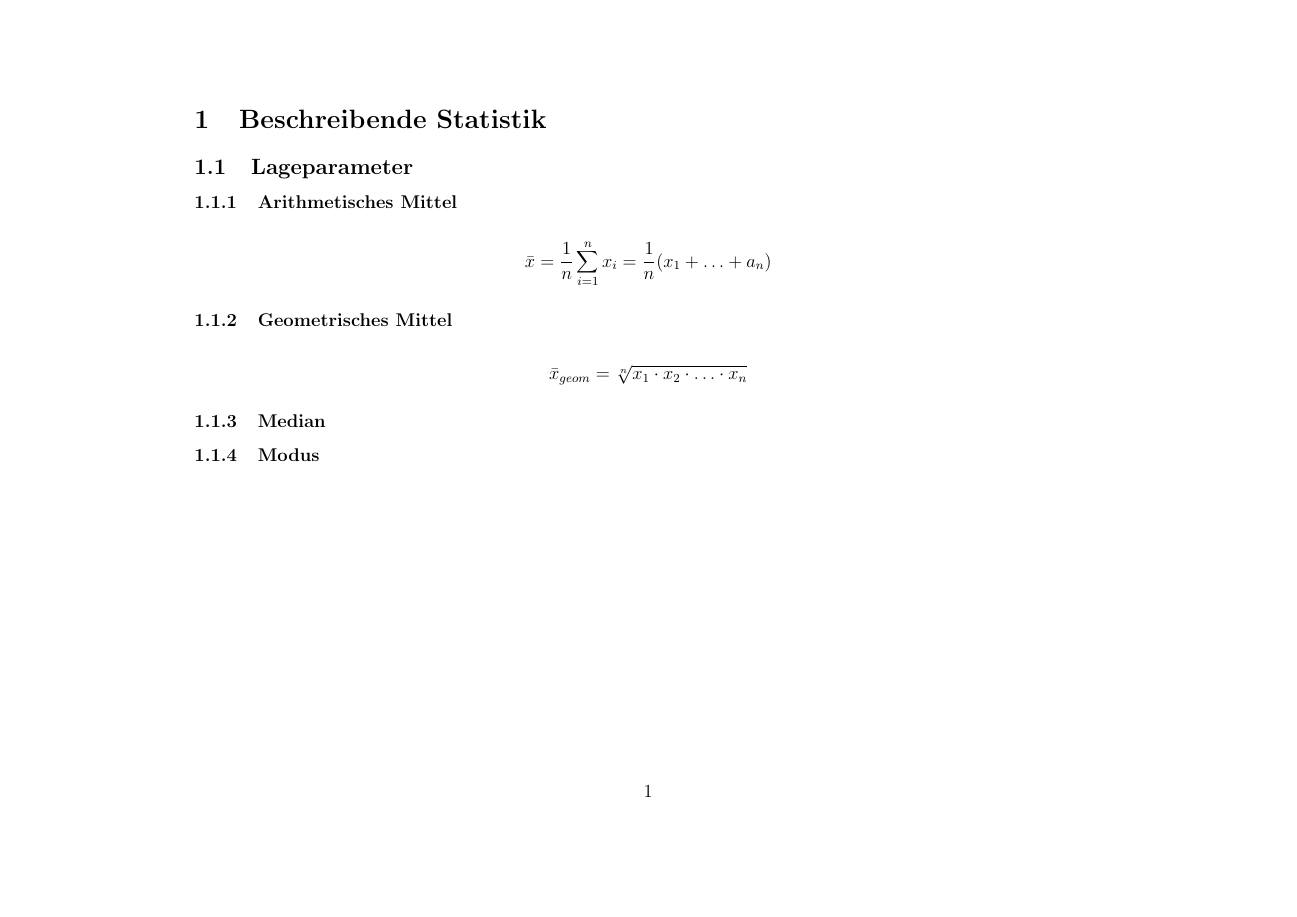
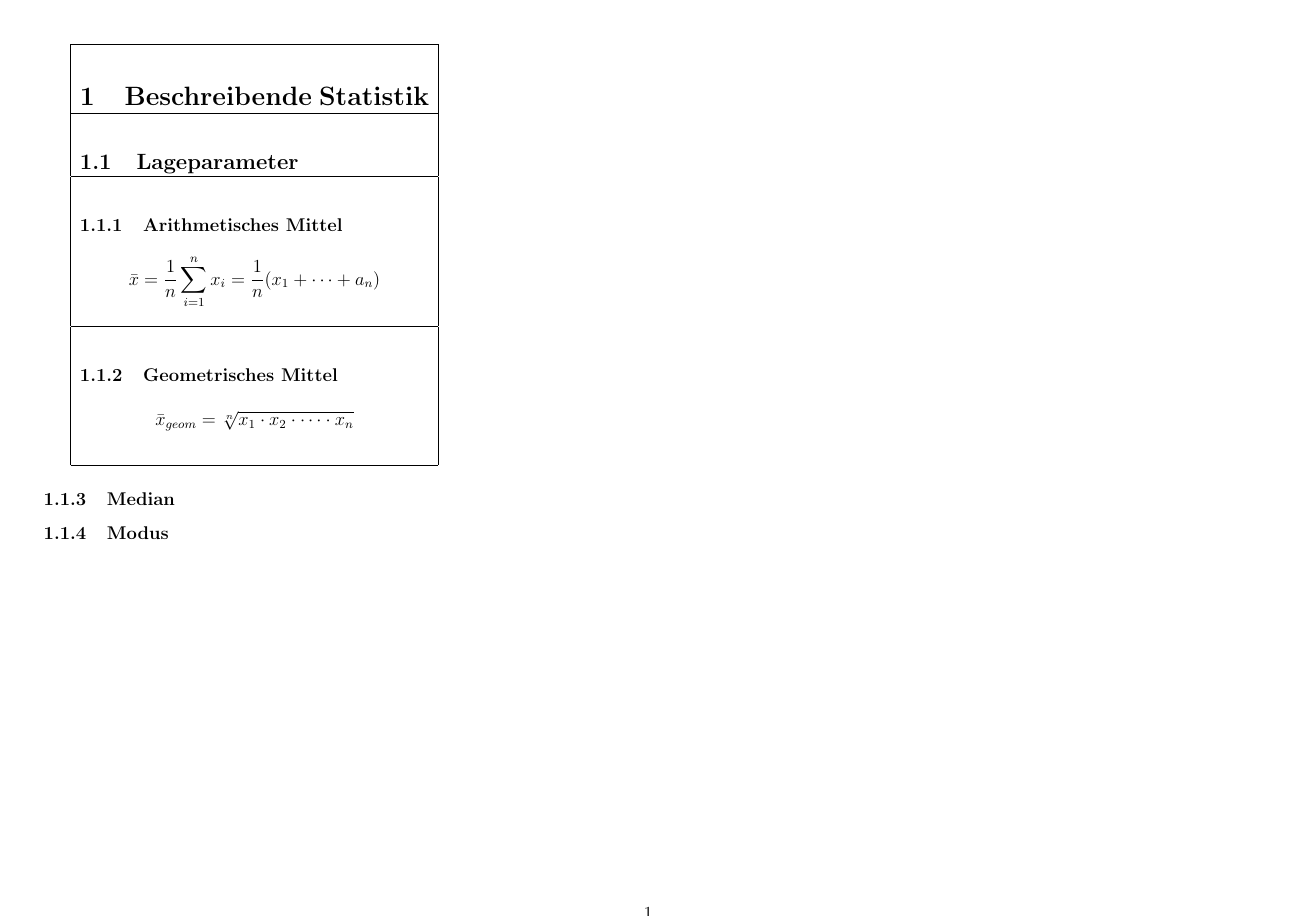
Before and after one commit to Baudster/statistikFormelsammlung, a LaTeX document (Formelsammlung.tex): the whole page. Compiled offline with pdfLaTeX.

Commit message:
kleines Layout update

```diff
--- a/Formelsammlung.tex
+++ b/Formelsammlung.tex
@@ -1,19 +1,33 @@
 \documentclass[a4paper, 12pt, landscape]{article}
 
 \usepackage[landscape]{geometry}
+\usepackage{multicol}
+\usepackage{amsmath}
+\usepackage{amsfonts}
+\usepackage{amssymb}
+
 \title{Statistik Formelsammlung SoSe2018}
 
+\setlength{\columnseprule}{0.4pt}
+\setlength{\columnsep}{5pt}
+
+\geometry{left=1cm, right=1cm, top=1cm, bottom=1cm}
+
 \begin{document}
+\begin{tabular}{|p{8cm}|p{8cm}|p{8cm}|}
+\hline
+\section{Beschreibende Statistik} \\
+\hline
+\subsection{Lageparameter} \\
+\hline
+\subsubsection{Arithmetisches Mittel} \\
+\[\bar{x}=\frac{1}{n}\sum \limits_{i=1}^n x_i=\frac{1}{n}(x_1 + \dots + a_n)\] \\
+\hline
+\subsubsection{Geometrisches Mittel} \\
 
-\section{Beschreibende Statistik}
-\subsection{Lageparameter}
-\subsubsection{Arithmetisches Mittel}
-
-\[\bar{x}=\frac{1}{n}\sum \limits_{i=1}^n x_i=\frac{1}{n}(x_1 + \dots + a_n)\]
-
-\subsubsection{Geometrisches Mittel}
-
-\[\bar{x}_{geom} = \sqrt[n]{x_1 \cdot x_2 \cdot \dots \cdot x_n}\]
+\[\bar{x}_{geom} = \sqrt[n]{x_1 \cdot x_2 \cdot \dots \cdot x_n}\] \\
+\hline
+\end{tabular}
 
 \subsubsection{Median}
 
```
Also changed, not shown: Formelsammlung.pdf, 2 other files.
